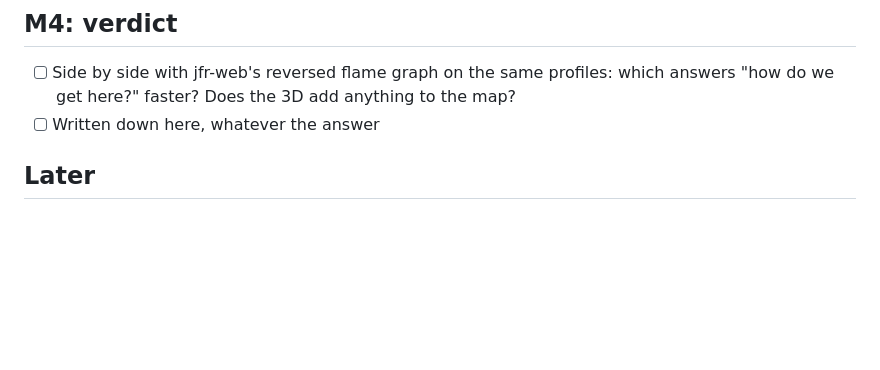
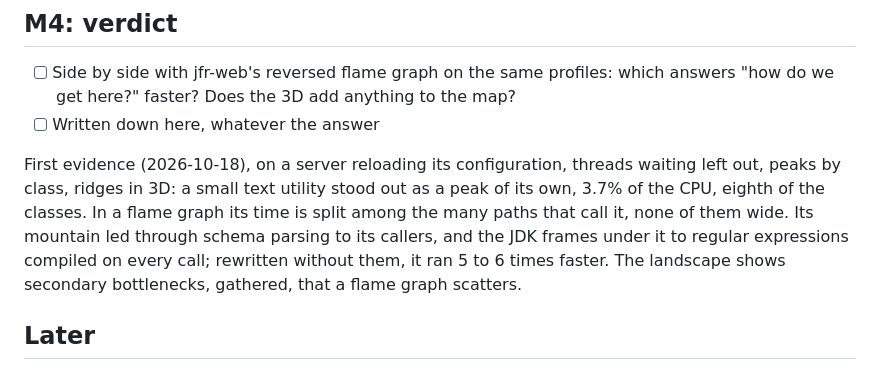
Before and after one commit to pcdv/mountain-graph, a Markdown page: ROADMAP.md, the part around the change. GitHub-like rendering; blank space fills up the shorter version.

Commit message:
M4: first evidence, a secondary bottleneck the landscape gathered and a flame graph scatters

```diff
--- a/ROADMAP.md
+++ b/ROADMAP.md
@@ -98,6 +98,13 @@ Where the idea holds or fails, cheap to check.
   we get here?" faster? Does the 3D add anything to the map?
 - [ ] Written down here, whatever the answer
 
+First evidence (2026-10-18), on a server reloading its configuration, threads waiting left out,
+peaks by class, ridges in 3D: a small text utility stood out as a peak of its own, 3.7% of the
+CPU, eighth of the classes. In a flame graph its time is split among the many paths that call it,
+none of them wide. Its mountain led through schema parsing to its callers, and the JDK frames under
+it to regular expressions compiled on every call; rewritten without them, it ran 5 to 6 times
+faster. The landscape shows secondary bottlenecks, gathered, that a flame graph scatters.
+
 ## Later
 
 - Time slider: `from` and `to` filter the samples already, the terrain redrawn as they move
```
